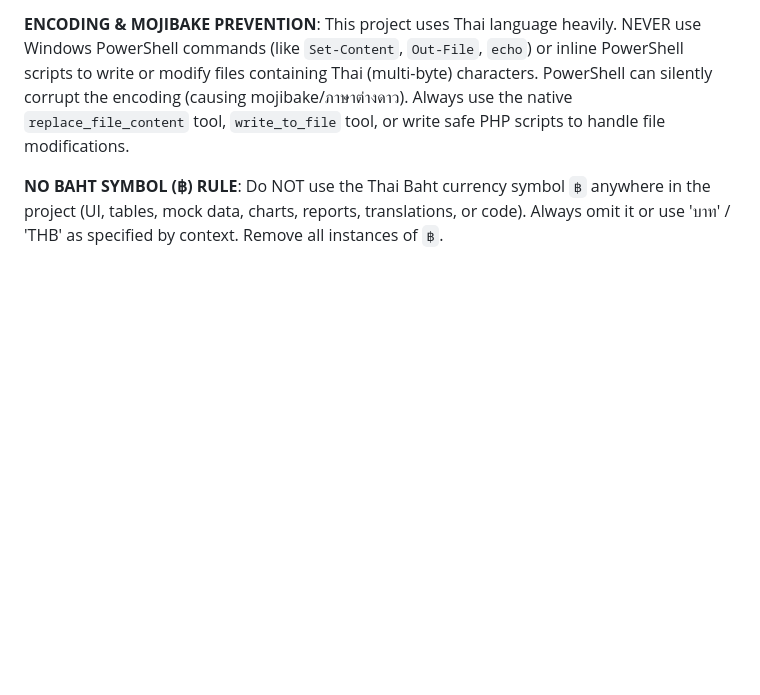
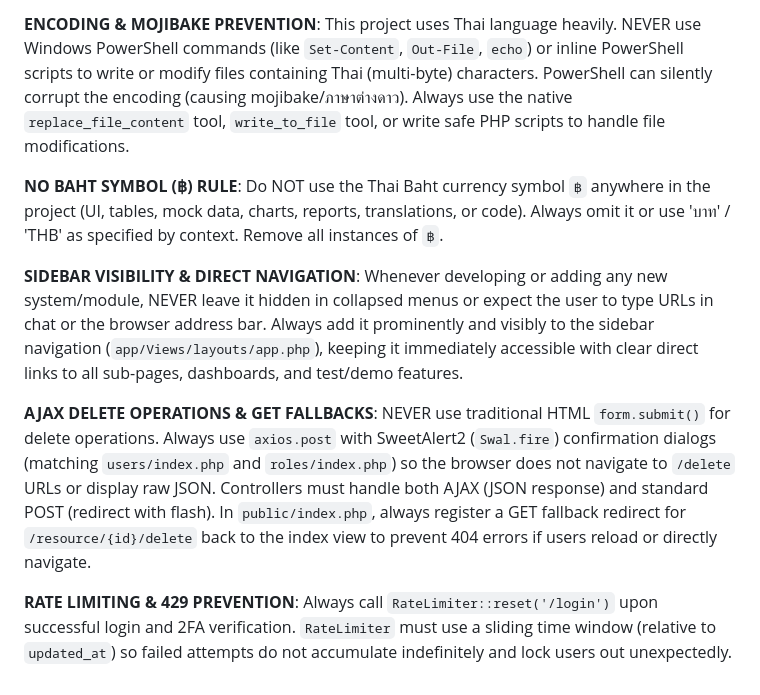
Before and after one commit to kokostudio/php_ums, a Markdown page: GEMINI.md, the part around the change. Drawn GitHub-style; blank space fills up the shorter version.

Commit message:
docs: persist permanent rules for sidebar visibility, AJAX deletes, and rate limiting

```diff
--- a/GEMINI.md
+++ b/GEMINI.md
@@ -46,4 +46,10 @@ no API key, $0).
 **ENCODING & MOJIBAKE PREVENTION**: This project uses Thai language heavily. NEVER use Windows PowerShell commands (like `Set-Content`, `Out-File`, `echo`) or inline PowerShell scripts to write or modify files containing Thai (multi-byte) characters. PowerShell can silently corrupt the encoding (causing mojibake/ภาษาต่างดาว). Always use the native `replace_file_content` tool, `write_to_file` tool, or write safe PHP scripts to handle file modifications.
 
 **NO BAHT SYMBOL (฿) RULE**: Do NOT use the Thai Baht currency symbol `฿` anywhere in the project (UI, tables, mock data, charts, reports, translations, or code). Always omit it or use 'บาท' / 'THB' as specified by context. Remove all instances of `฿`.
+
+**SIDEBAR VISIBILITY & DIRECT NAVIGATION**: Whenever developing or adding any new system/module, NEVER leave it hidden in collapsed menus or expect the user to type URLs in chat or the browser address bar. Always add it prominently and visibly to the sidebar navigation (`app/Views/layouts/app.php`), keeping it immediately accessible with clear direct links to all sub-pages, dashboards, and test/demo features.
+
+**AJAX DELETE OPERATIONS & GET FALLBACKS**: NEVER use traditional HTML `form.submit()` for delete operations. Always use `axios.post` with SweetAlert2 (`Swal.fire`) confirmation dialogs (matching `users/index.php` and `roles/index.php`) so the browser does not navigate to `/delete` URLs or display raw JSON. Controllers must handle both AJAX (JSON response) and standard POST (redirect with flash). In `public/index.php`, always register a GET fallback redirect for `/resource/{id}/delete` back to the index view to prevent 404 errors if users reload or directly navigate.
+
+**RATE LIMITING & 429 PREVENTION**: Always call `RateLimiter::reset('/login')` upon successful login and 2FA verification. `RateLimiter` must use a sliding time window (relative to `updated_at`) so failed attempts do not accumulate indefinitely and lock users out unexpectedly.
 <!-- rules:end -->
```
Also changed, not shown: 1 other file.
